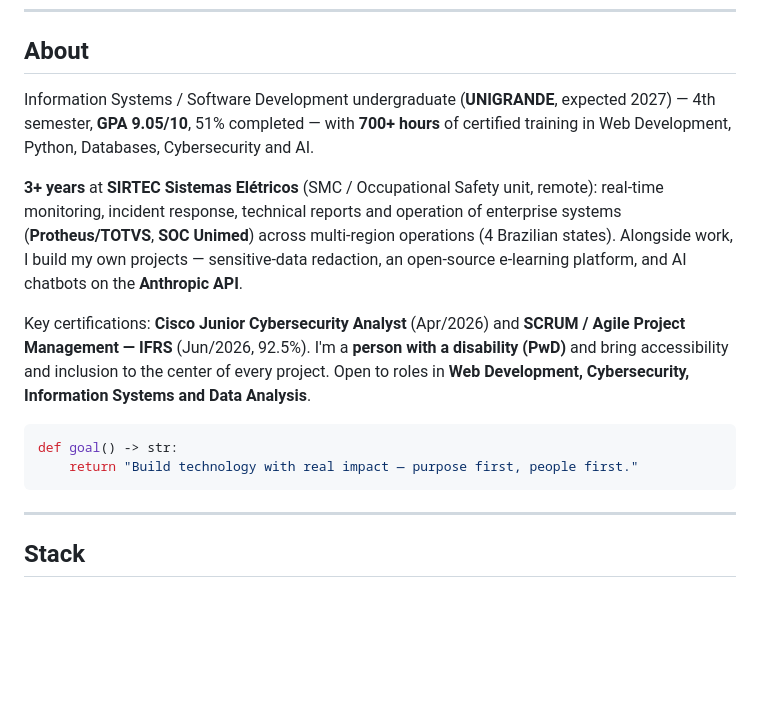
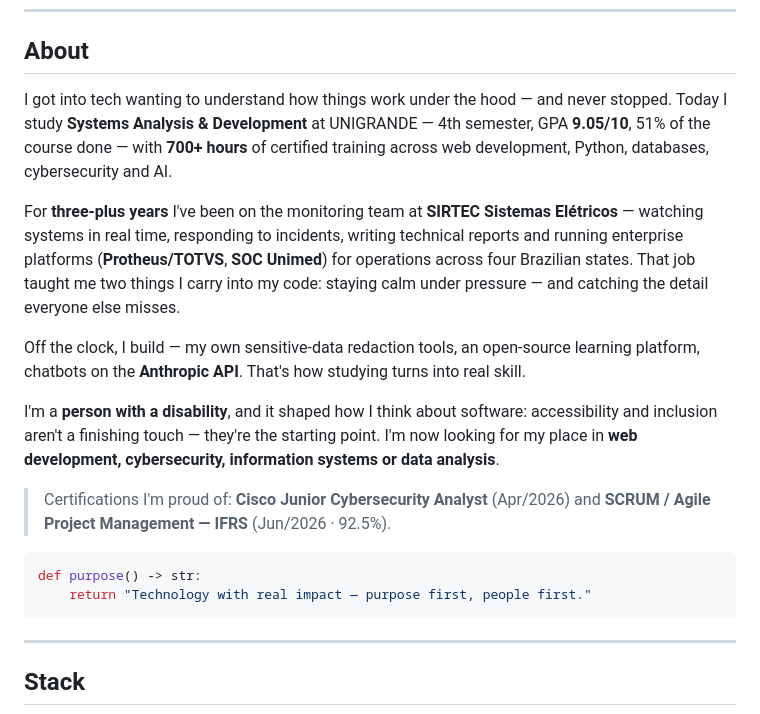
Before and after one commit to sethudsondev/sethudsondev, a Markdown page: README_EN.md, the part around one of its changes. Drawn GitHub-style; blank space fills up the shorter version.

````diff
--- a/README_EN.md
+++ b/README_EN.md
@@ -22,15 +23,19 @@ Goiânia, GO — Brazil · CS undergrad (UNIGRANDE, 2027) · 3+ years at SIRTEC
 
 ## About
 
-Information Systems / Software Development undergraduate (**UNIGRANDE**, expected 2027) — 4th semester, **GPA 9.05/10**, 51% completed — with **700+ hours** of certified training in Web Development, Python, Databases, Cybersecurity and AI.
+I got into tech wanting to understand how things work under the hood — and never stopped. Today I study **Systems Analysis & Development** at UNIGRANDE — 4th semester, GPA **9.05/10**, 51% of the course done — with **700+ hours** of certified training across web development, Python, databases, cybersecurity and AI.
 
-**3+ years** at **SIRTEC Sistemas Elétricos** (SMC / Occupational Safety unit, remote): real-time monitoring, incident response, technical reports and operation of enterprise systems (**Protheus/TOTVS**, **SOC Unimed**) across multi-region operations (4 Brazilian states). Alongside work, I build my own projects — sensitive-data redaction, an open-source e-learning platform, and AI chatbots on the **Anthropic API**.
+For **three-plus years** I've been on the monitoring team at **SIRTEC Sistemas Elétricos** — watching systems in real time, responding to incidents, writing technical reports and running enterprise platforms (**Protheus/TOTVS**, **SOC Unimed**) for operations across four Brazilian states. That job taught me two things I carry into my code: staying calm under pressure — and catching the detail everyone else misses.
 
-Key certifications: **Cisco Junior Cybersecurity Analyst** (Apr/2026) and **SCRUM / Agile Project Management — IFRS** (Jun/2026, 92.5%). I'm a **person with a disability (PwD)** and bring accessibility and inclusion to the center of every project. Open to roles in **Web Development, Cybersecurity, Information Systems and Data Analysis**.
+Off the clock, I build — my own sensitive-data redaction tools, an open-source learning platform, chatbots on the **Anthropic API**. That's how studying turns into real skill.
+
+I'm a **person with a disability**, and it shaped how I think about software: accessibility and inclusion aren't a finishing touch — they're the starting point. I'm now looking for my place in **web development, cybersecurity, information systems or data analysis**.
+
+> Certifications I'm proud of: **Cisco Junior Cybersecurity Analyst** (Apr/2026) and **SCRUM / Agile Project Management — IFRS** (Jun/2026 · 92.5%).
 
 ```python
-def goal() -> str:
-    return "Build technology with real impact — purpose first, people first."
+def purpose() -> str:
+    return "Technology with real impact — purpose first, people first."
 ```
 
 ---
````
Also changed, not shown: other parts of README_EN.md (+1 -0 lines), README.md (+10 -5 lines), README_ES.md (added, +148 -0 lines).
